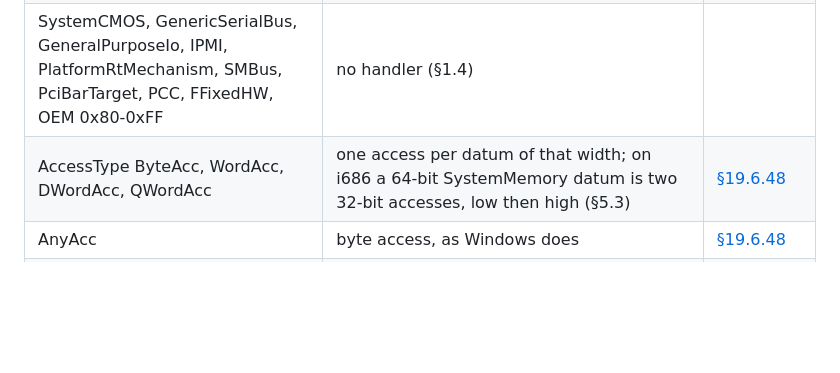
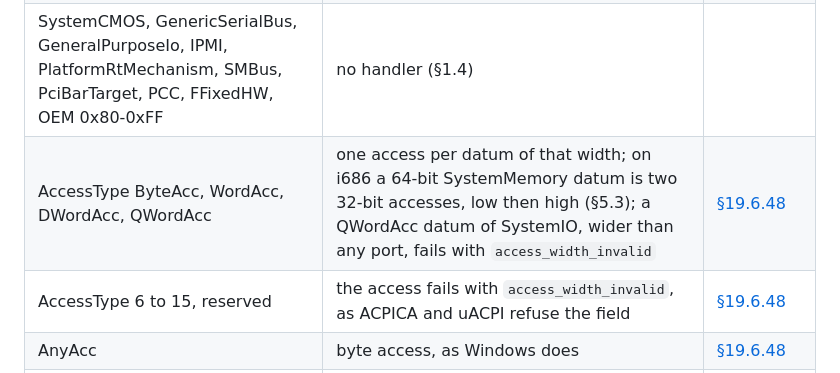
Before and after one commit to MasterLaplace/LplKernel, a Markdown page: docs/acpi/specification.md, the part around one of its changes. Rendered like a GitHub page; blank space fills up the shorter version.

```diff
--- a/docs/acpi/specification.md
+++ b/docs/acpi/specification.md
@@ -625,7 +625,8 @@ An opcode marked "executed" runs when the needs-path closure reaches it (§4.1),
 | PCI_Config regions | the address comes from `_SEG`, `_BBN` and `_ADR` through the bridges, resolved once at attach; the header is write-protected (§5.3). Offsets from 0x100 need ECAM (#58) and fail with `address_unreachable`, counted, until then | [§5.5.2.4.1] |
 | EmbeddedControl | no handler: an access fails and is counted; `_REG(3, 1)` is never called (§1.4) | |
 | SystemCMOS, GenericSerialBus, GeneralPurposeIo, IPMI, PlatformRtMechanism, SMBus, PciBarTarget, PCC, FFixedHW, OEM 0x80-0xFF | no handler (§1.4) | |
-| AccessType ByteAcc, WordAcc, DWordAcc, QWordAcc | one access per datum of that width; on i686 a 64-bit SystemMemory datum is two 32-bit accesses, low then high (§5.3) | [§19.6.48] |
+| AccessType ByteAcc, WordAcc, DWordAcc, QWordAcc | one access per datum of that width; on i686 a 64-bit SystemMemory datum is two 32-bit accesses, low then high (§5.3); a QWordAcc datum of SystemIO, wider than any port, fails with `access_width_invalid` | [§19.6.48] |
+| AccessType 6 to 15, reserved | the access fails with `access_width_invalid`, as ACPICA and uACPI refuse the field | [§19.6.48] |
 | AnyAcc | byte access, as Windows does | [§19.6.48] |
 | BufferAcc | byte access on the three spaces; the protocol buffers of GenericSerialBus, SMBus and IPMI wait for their handlers | [§19.6.48] |
 | UpdateRule Preserve, WriteAsZeros, WriteAsOnes | all three | [§19.6.48] |
```
Also changed, not shown: other parts of docs/acpi/specification.md (+5 -4 lines).
